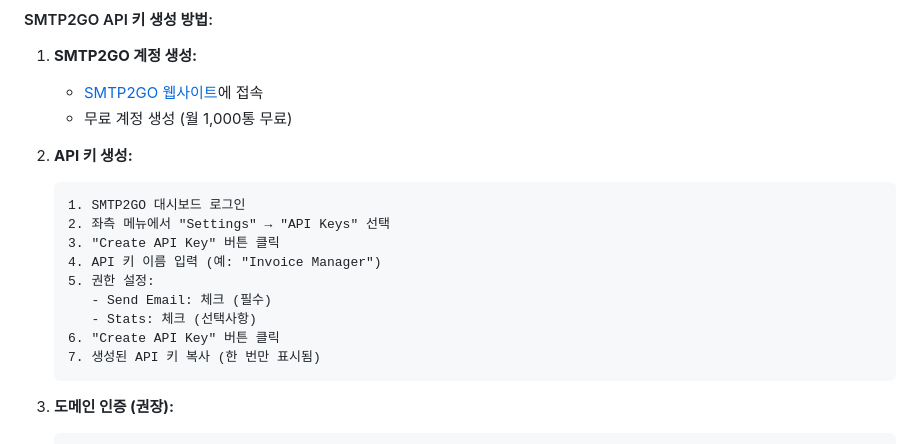
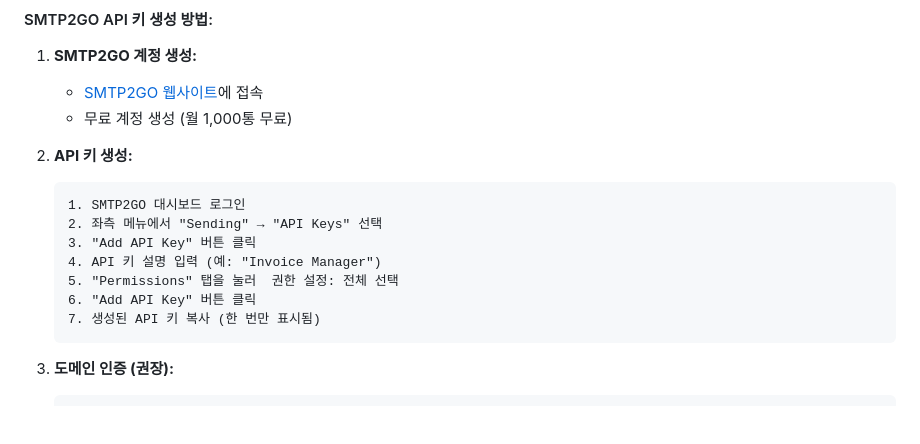
Before and after one commit to davidjhk/invoice-manager, a Markdown page: README.md, the part around the change. GitHub-like rendering; blank space fills up the shorter version.

Commit message:
readme 업데이트

````diff
--- a/README.md
+++ b/README.md
@@ -199,13 +199,11 @@ nano config/web.php
 
    ```
    1. SMTP2GO 대시보드 로그인
-   2. 좌측 메뉴에서 "Settings" → "API Keys" 선택
-   3. "Create API Key" 버튼 클릭
-   4. API 키 이름 입력 (예: "Invoice Manager")
-   5. 권한 설정:
-      - Send Email: 체크 (필수)
-      - Stats: 체크 (선택사항)
-   6. "Create API Key" 버튼 클릭
+   2. 좌측 메뉴에서 "Sending" → "API Keys" 선택
+   3. "Add API Key" 버튼 클릭
+   4. API 키 설명 입력 (예: "Invoice Manager")
+   5. "Permissions" 탭을 눌러  권한 설정: 전체 선택
+   6. "Add API Key" 버튼 클릭
    7. 생성된 API 키 복사 (한 번만 표시됨)
    ```
 
````
